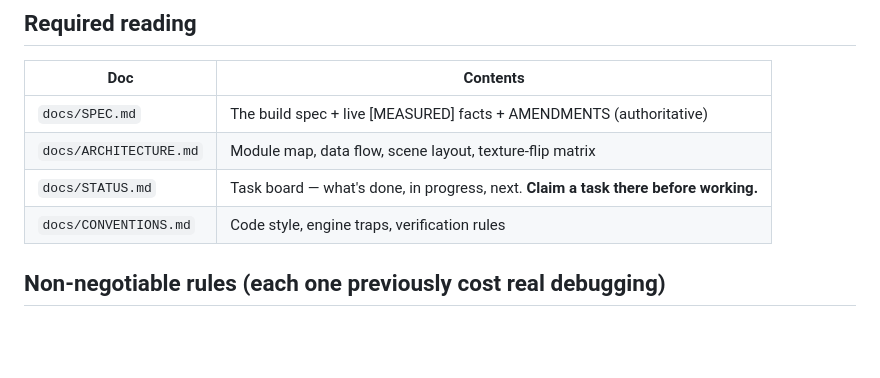
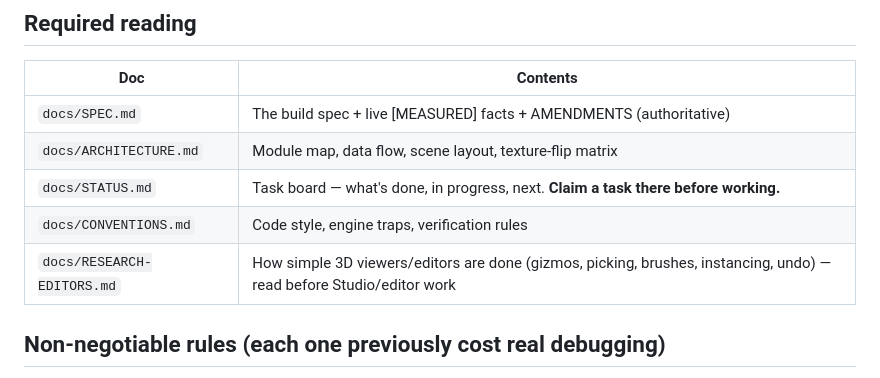
Before and after one commit to SodoMita/f0, a Markdown page: AGENTS.md, the part around the change. GitHub-like rendering; blank space fills up the shorter version.

```diff
--- a/AGENTS.md
+++ b/AGENTS.md
@@ -36,6 +36,7 @@ bun run build:standalone  # ONE self-contained form-zero-standalone.html
 | `docs/ARCHITECTURE.md` | Module map, data flow, scene layout, texture-flip matrix |
 | `docs/STATUS.md` | Task board — what's done, in progress, next. **Claim a task there before working.** |
 | `docs/CONVENTIONS.md` | Code style, engine traps, verification rules |
+| `docs/RESEARCH-EDITORS.md` | How simple 3D viewers/editors are done (gizmos, picking, brushes, instancing, undo) — read before Studio/editor work |
 
 ## Non-negotiable rules (each one previously cost real debugging)
 
```
Also changed, not shown: docs/RESEARCH-EDITORS.md (added, +204 -0 lines), docs/STATUS.md (+5 -1 lines).
